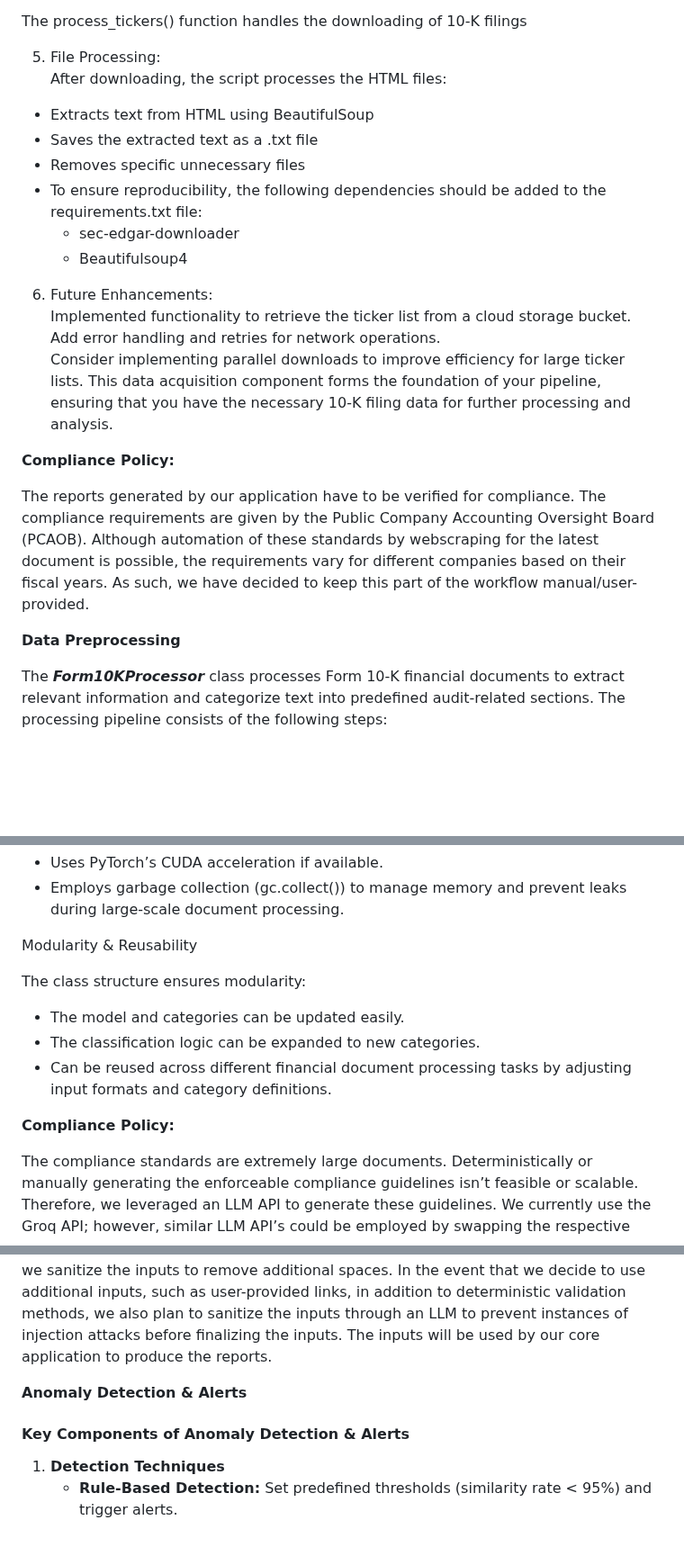
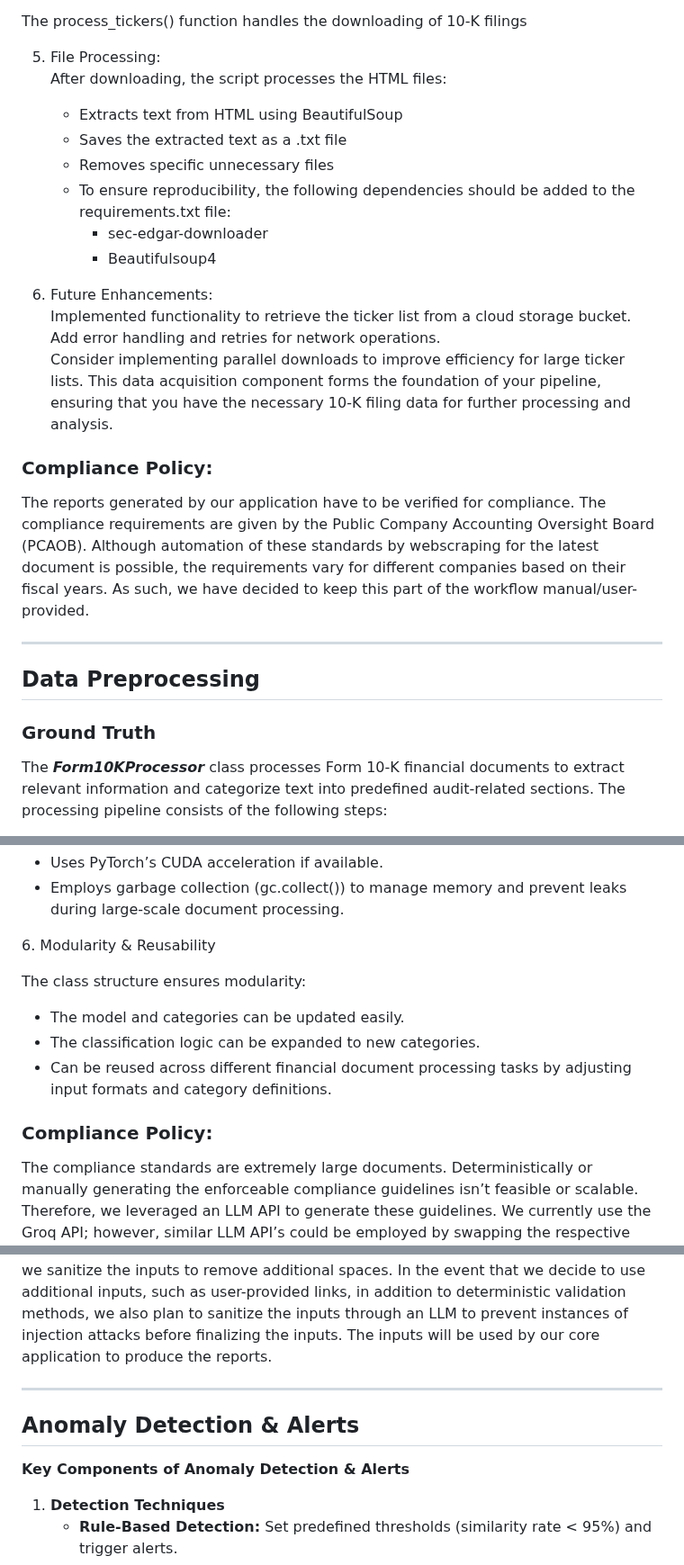
Before and after one commit to hakeematyab/AuditPulse, a Markdown page: DataPipeline/README.md, 3 parts joined by grey strips. Shown at 90% size. GitHub-like rendering; blank space fills up the shorter version.

```diff
--- a/DataPipeline/README.md
+++ b/DataPipeline/README.md
@@ -69,24 +71,29 @@ ModuleName/
 The process\_tickers() function handles the downloading of 10-K filings
 
 5. File Processing:
-   After downloading, the script processes the HTML files:
-* Extracts text from HTML using BeautifulSoup
-* Saves the extracted text as a .txt file
-* Removes specific unnecessary files
-* To ensure reproducibility, the following dependencies should be added to the requirements.txt file:
-  * sec-edgar-downloader
-  * Beautifulsoup4
+After downloading, the script processes the HTML files:
+   * Extracts text from HTML using BeautifulSoup
+   * Saves the extracted text as a .txt file
+   * Removes specific unnecessary files
+   * To ensure reproducibility, the following dependencies should be added to the requirements.txt file:
+      * sec-edgar-downloader
+      * Beautifulsoup4
 
 6. Future Enhancements:
    Implemented functionality to retrieve the ticker list from a cloud storage bucket.
    Add error handling and retries for network operations.
    Consider implementing parallel downloads to improve efficiency for large ticker lists. This data acquisition component forms the foundation of your pipeline, ensuring that you have the necessary 10-K filing data for further processing and analysis.
 
-**Compliance Policy:**
+
+### **Compliance Policy:**
 
 The reports generated by our application have to be verified for compliance. The compliance requirements are given by the Public Company Accounting Oversight Board (PCAOB). Although automation of these standards by webscraping for the latest document is possible, the requirements vary for different companies based on their fiscal years. As such, we have decided to keep this part of the workflow manual/user-provided.
 
-**Data Preprocessing**
+---
+
+## **Data Preprocessing**
+
+### Ground Truth
 
 The ***Form10KProcessor*** class processes Form 10-K financial documents to extract relevant information and categorize text into predefined audit-related sections. The processing pipeline consists of the following steps:
 
@@ -119,7 +126,7 @@ The processed output is formatted as a dictionary or JSON structure, enabling ea
 - Uses PyTorch’s CUDA acceleration if available.
 - Employs garbage collection (gc.collect()) to manage memory and prevent leaks during large-scale document processing.
 
-Modularity & Reusability
+6\. Modularity & Reusability
 
 The class structure ensures modularity:
 
@@ -127,7 +134,8 @@ The class structure ensures modularity:
 - The classification logic can be expanded to new categories.
 - Can be reused across different financial document processing tasks by adjusting input formats and category definitions.
 
-**Compliance Policy:**
+
+### **Compliance Policy:**
 
 The compliance standards are extremely large documents. Deterministically or manually generating the enforceable compliance guidelines isn’t feasible or scalable. Therefore, we leveraged an LLM API to generate these guidelines. We currently use the Groq API; however, similar LLM API’s could be employed by swapping the respective clients. The enforcement of structured JSON output was ensured with the Pydantic module and retry mechanisms. It consists of the following keys:
 
@@ -174,9 +192,11 @@ Our application will leverage available LLM APIs rather than building our model.
 
 We currently plan on accepting the following inputs: Company Name, Company Central Index Key, and Audit Year. Since the application only serves public companies in the US, we utilize this database provided by the SEC to validate the Central Index Key (CIK). This is a unique identifier assigned to public companies in the US. The database also provides us with additional information, such as the ticker and company name. We also validate the audit year for upper and lower bounds and with regular expressions. Finally, we sanitize the inputs to remove additional spaces. In the event that we decide to use additional inputs, such as user-provided links, in addition to deterministic validation methods, we also plan to sanitize the inputs through an LLM to prevent instances of injection attacks before finalizing the inputs. The inputs will be used by our core application to produce the reports.
 
-**Anomaly Detection & Alerts**
+---
 
-#### **Key Components of Anomaly Detection & Alerts**
+## **Anomaly Detection & Alerts**
+
+**Key Components of Anomaly Detection & Alerts**
 
 1. **Detection Techniques**
    * **Rule-Based Detection:** Set predefined thresholds (similarity rate \< 95%) and trigger alerts.
```
Also changed, not shown: other parts of DataPipeline/README.md (+21 -7 lines).
